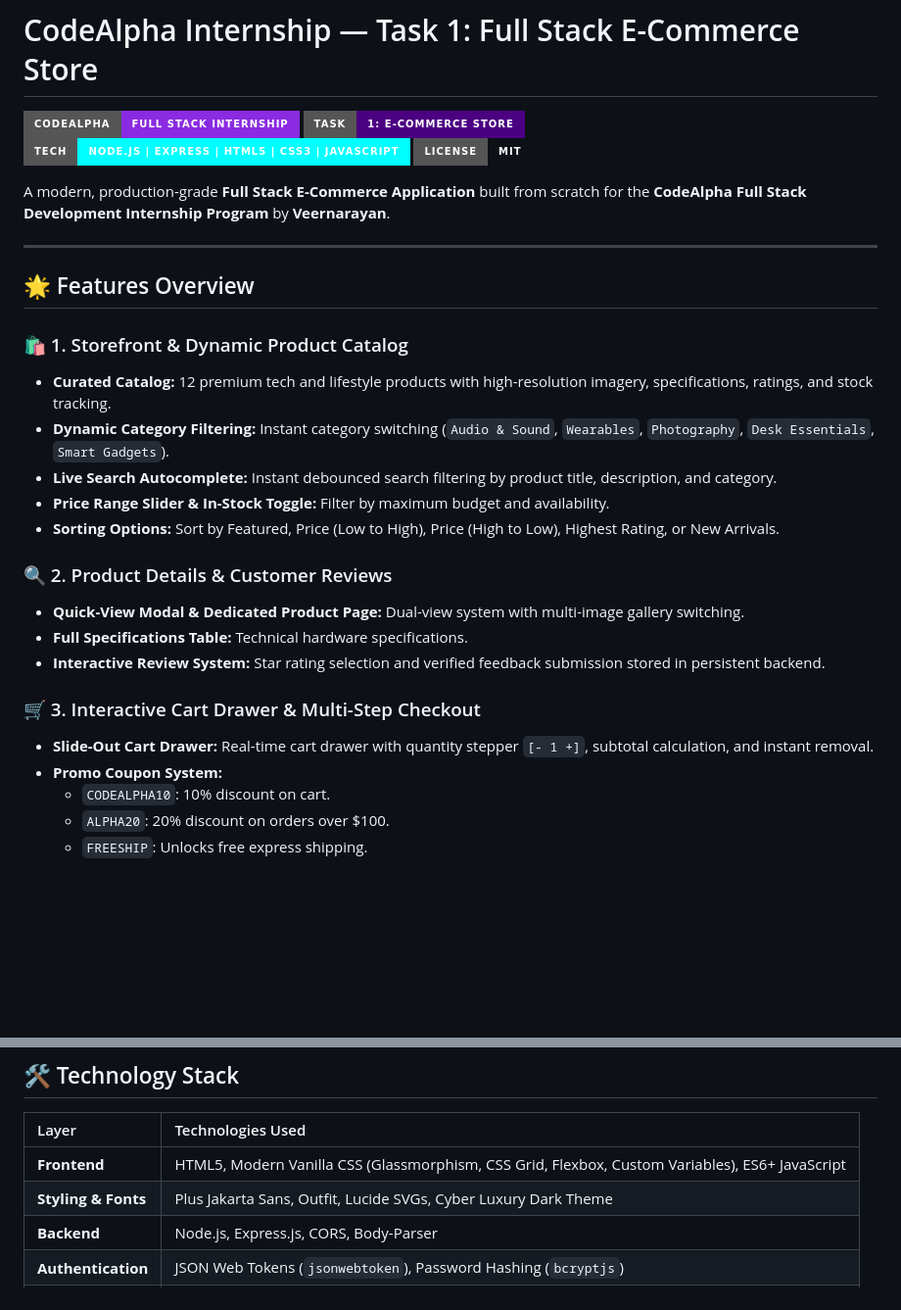
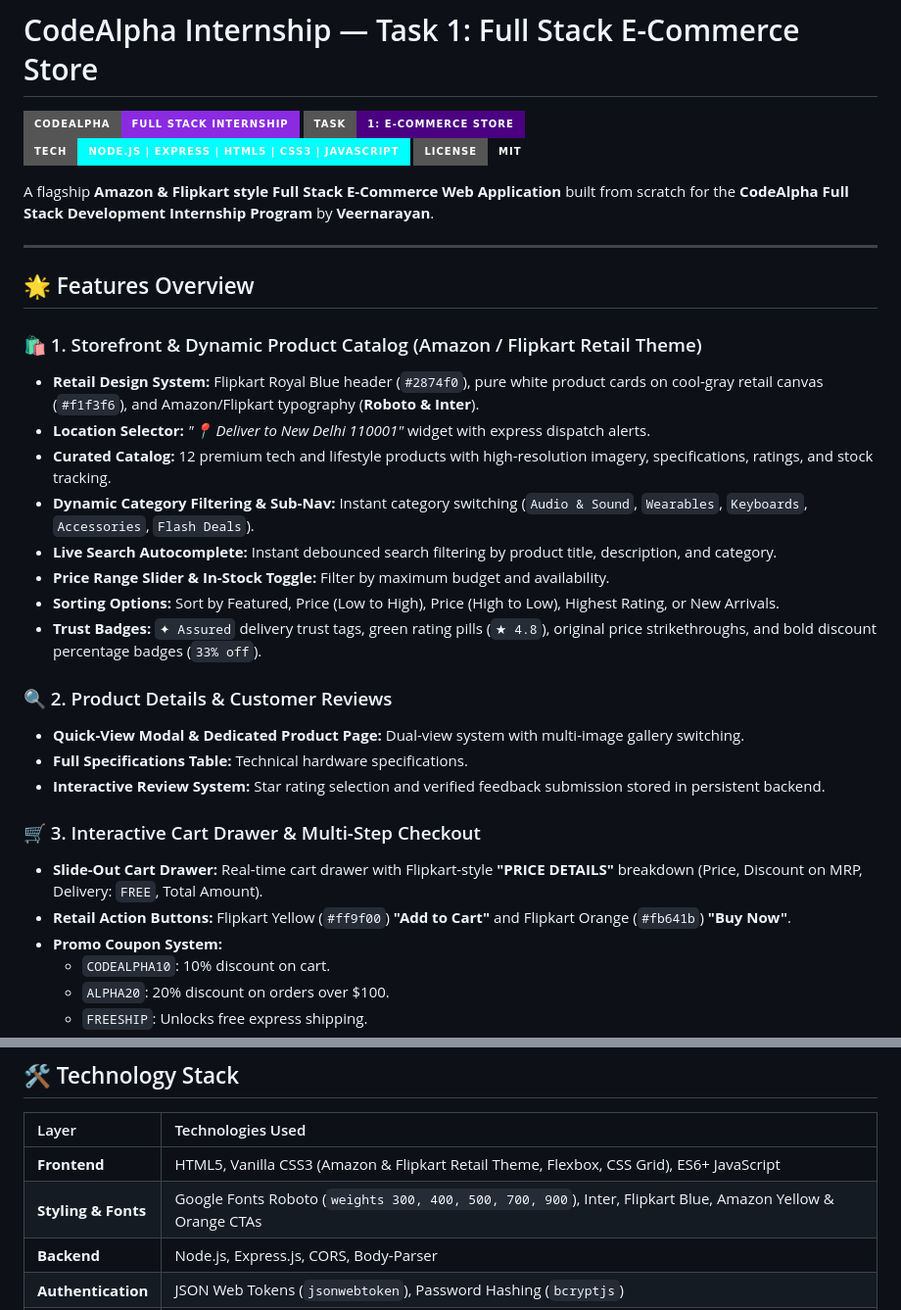
Before and after one commit to VeerCodex/CodeAlpha-tasks, a Markdown page: Task-1_Ecommerce_Store/README.md, 2 parts joined by grey strips. Shown at 98% size. Rendered like a GitHub page; badges without logos; blank space fills up the shorter version.

Commit message:
docs: polish README files with Amazon/Flipkart and Google Meet features

```diff
--- a/Task-1_Ecommerce_Store/README.md
+++ b/Task-1_Ecommerce_Store/README.md
@@ -5,18 +5,21 @@
 ![Tech Stack](https://img.shields.io/badge/Tech-Node.js_|_Express_|_HTML5_|_CSS3_|_JavaScript-cyan?style=for-the-badge)
 ![License](https://img.shields.io/badge/License-MIT-emerald?style=for-the-badge)
 
-A modern, production-grade **Full Stack E-Commerce Application** built from scratch for the **CodeAlpha Full Stack Development Internship Program** by **Veernarayan**.
+A flagship **Amazon & Flipkart style Full Stack E-Commerce Web Application** built from scratch for the **CodeAlpha Full Stack Development Internship Program** by **Veernarayan**.
 
 ---
 
 ## 🌟 Features Overview
 
-### 🛍️ 1. Storefront & Dynamic Product Catalog
+### 🛍️ 1. Storefront & Dynamic Product Catalog (Amazon / Flipkart Retail Theme)
+- **Retail Design System:** Flipkart Royal Blue header (`#2874f0`), pure white product cards on cool-gray retail canvas (`#f1f3f6`), and Amazon/Flipkart typography (**Roboto & Inter**).
+- **Location Selector:** *"📍 Deliver to New Delhi 110001"* widget with express dispatch alerts.
 - **Curated Catalog:** 12 premium tech and lifestyle products with high-resolution imagery, specifications, ratings, and stock tracking.
-- **Dynamic Category Filtering:** Instant category switching (`Audio & Sound`, `Wearables`, `Photography`, `Desk Essentials`, `Smart Gadgets`).
+- **Dynamic Category Filtering & Sub-Nav:** Instant category switching (`Audio & Sound`, `Wearables`, `Keyboards`, `Accessories`, `Flash Deals`).
 - **Live Search Autocomplete:** Instant debounced search filtering by product title, description, and category.
 - **Price Range Slider & In-Stock Toggle:** Filter by maximum budget and availability.
 - **Sorting Options:** Sort by Featured, Price (Low to High), Price (High to Low), Highest Rating, or New Arrivals.
+- **Trust Badges:** `✦ Assured` delivery trust tags, green rating pills (`★ 4.8`), original price strikethroughs, and bold discount percentage badges (`33% off`).
 
 ### 🔍 2. Product Details & Customer Reviews
 - **Quick-View Modal & Dedicated Product Page:** Dual-view system with multi-image gallery switching.
@@ -24,7 +27,8 @@ A modern, production-grade **Full Stack E-Commerce Application** built from scra
 - **Interactive Review System:** Star rating selection and verified feedback submission stored in persistent backend.
 
 ### 🛒 3. Interactive Cart Drawer & Multi-Step Checkout
-- **Slide-Out Cart Drawer:** Real-time cart drawer with quantity stepper `[- 1 +]`, subtotal calculation, and instant removal.
+- **Slide-Out Cart Drawer:** Real-time cart drawer with Flipkart-style **"PRICE DETAILS"** breakdown (Price, Discount on MRP, Delivery: `FREE`, Total Amount).
+- **Retail Action Buttons:** Flipkart Yellow (`#ff9f00`) **"Add to Cart"** and Flipkart Orange (`#fb641b`) **"Buy Now"**.
 - **Promo Coupon System:**
   - `CODEALPHA10`: 10% discount on cart.
   - `ALPHA20`: 20% discount on orders over $100.
@@ -50,8 +54,8 @@ A modern, production-grade **Full Stack E-Commerce Application** built from scra
 
 | Layer | Technologies Used |
 | :--- | :--- |
-| **Frontend** | HTML5, Modern Vanilla CSS (Glassmorphism, CSS Grid, Flexbox, Custom Variables), ES6+ JavaScript |
-| **Styling & Fonts** | Plus Jakarta Sans, Outfit, Lucide SVGs, Cyber Luxury Dark Theme |
+| **Frontend** | HTML5, Vanilla CSS3 (Amazon & Flipkart Retail Theme, Flexbox, CSS Grid), ES6+ JavaScript |
+| **Styling & Fonts** | Google Fonts Roboto (`weights 300, 400, 500, 700, 900`), Inter, Flipkart Blue, Amazon Yellow & Orange CTAs |
 | **Backend** | Node.js, Express.js, CORS, Body-Parser |
 | **Authentication** | JSON Web Tokens (`jsonwebtoken`), Password Hashing (`bcryptjs`) |
 | **Database** | Persistent JSON / File Engine with atomic file transactions |
```
Also changed, not shown: README.md (+2 -2 lines), Task-4_RealTime_Communication_App/README.md (+11 -12 lines).
